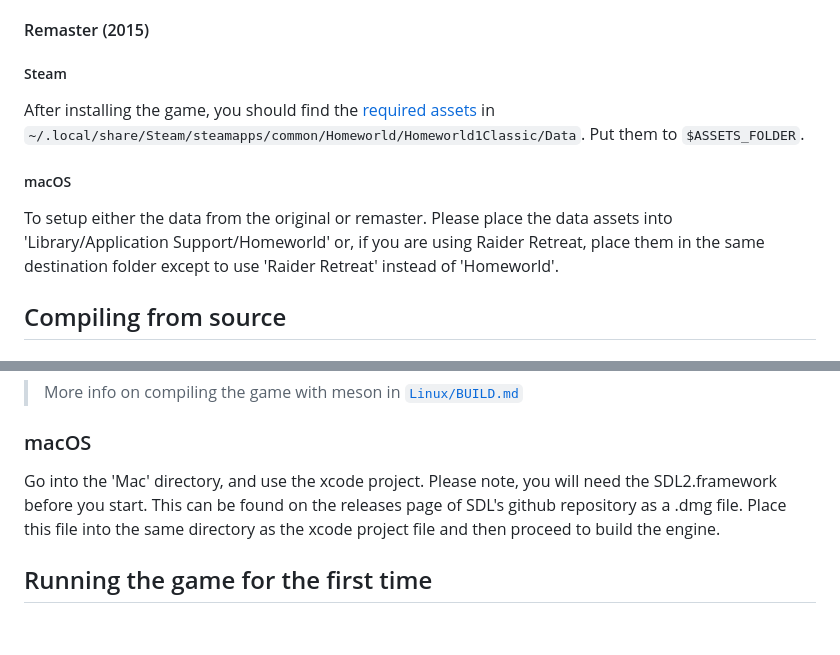
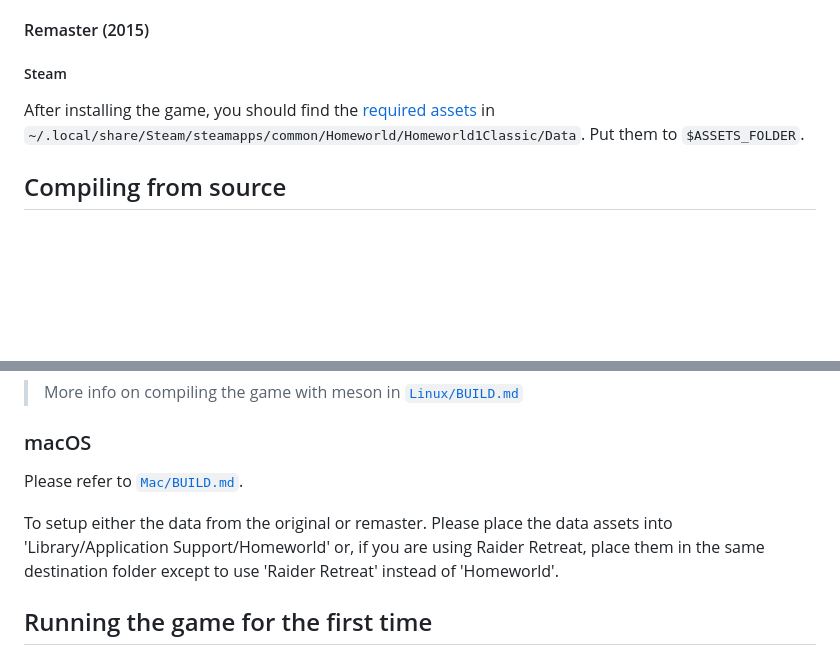
Before and after one commit to HomeworldSDL/HomeworldSDL, a Markdown page: README.md, 2 parts joined by grey strips. Rendered like a GitHub page; blank space fills up the shorter version.

Commit message:
docs: MacOS: Adding build instructions for macOS
Consolidating macOS sections into one section on compilation instructions

```diff
--- a/README.md
+++ b/README.md
@@ -86,10 +86,6 @@ Open the game installation folder (usually `~/.wine/drive_c/Sierra/Homeworld`).
 
 After installing the game, you should find the [required assets](#asset-checklist) in `~/.local/share/Steam/steamapps/common/Homeworld/Homeworld1Classic/Data`. Put them to `$ASSETS_FOLDER`.
 
-##### macOS
-
-To setup either the data from the original or remaster.  Please place the data assets into 'Library/Application Support/Homeworld' or, if you are using Raider Retreat, place them in the same destination folder except to use 'Raider Retreat' instead of 'Homeworld'.
-
 ## Compiling from source
 
 ### Linux
@@ -127,7 +123,9 @@ meson setup --buildtype=release -Db_sanitize=none build.fast
 
 ### macOS
 
-Go into the 'Mac' directory, and use the xcode project.  Please note, you will need the SDL2.framework before you start.  This can be found on the releases page of SDL's github repository as a .dmg file.  Place this file into the same directory as the xcode project file and then proceed to build the engine.
+Please refer to [`Mac/BUILD.md`](Mac/BUILD.md).
+
+To setup either the data from the original or remaster.  Please place the data assets into 'Library/Application Support/Homeworld' or, if you are using Raider Retreat, place them in the same destination folder except to use 'Raider Retreat' instead of 'Homeworld'.
 
 [Nix]: https://nixos.org/nix/
 
```
Also changed, not shown: other parts of README.md (+1 -1 lines), Mac/BUILD.md (added, +17 -0 lines).
